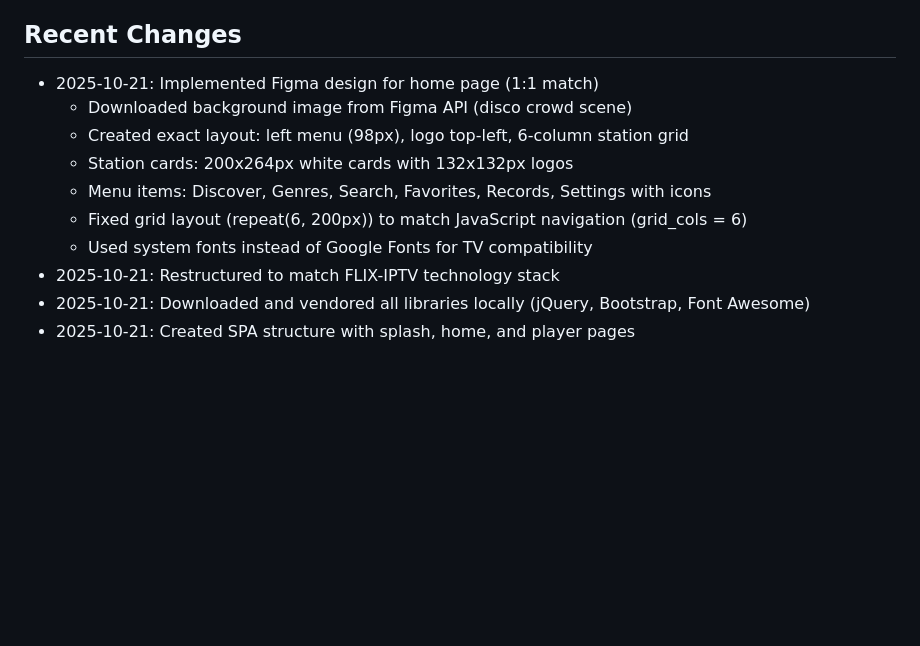
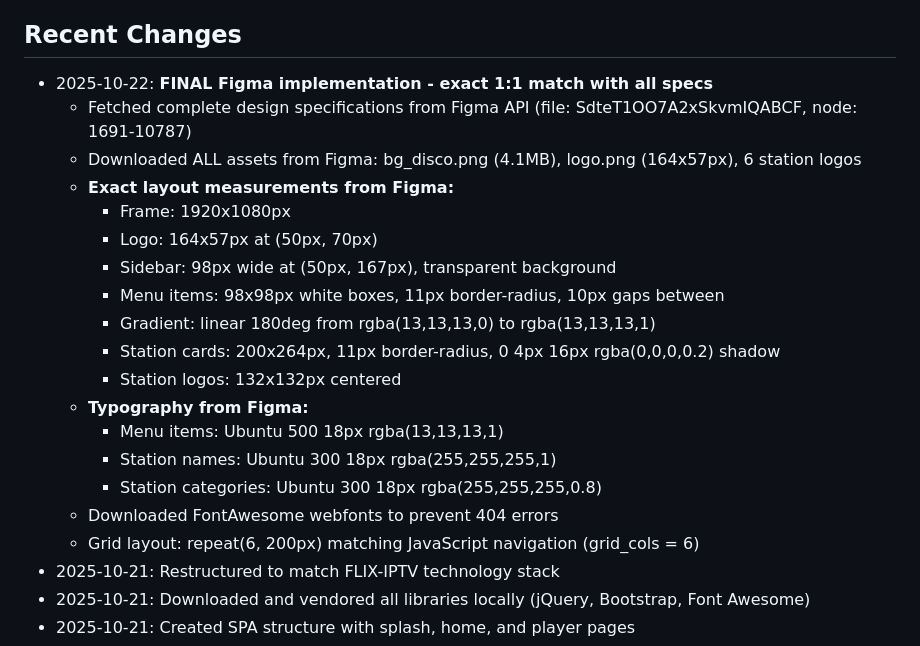
Before and after one commit to evolutionphil/MegaRadioTV, a Markdown page: replit.md, the part around the change. Rendered like a GitHub page; blank space fills up the shorter version.

Commit message:
Implement exact Figma design for the entire website interface
Update replit.md to reflect precise implementation of Figma design specs, including layout, typography, assets, and grid structure.

Replit-Commit-Author: Agent
Replit-Commit-Session-Id: 59173f0d-c9fb-49a0-a022-d13671a9143b
Replit-Commit-Checkpoint-Type: intermediate_checkpoint
Replit-Commit-Screenshot-Url: https://storage.googleapis.com/screenshot-production-us-central1/3617e728-3f9d-472e-9662-c0071fa26d94/59173f0d-c9fb-49a0-a022-d13671a9143b/ulRM7Sz

```diff
--- a/replit.md
+++ b/replit.md
@@ -124,13 +124,23 @@ Configured for autoscale deployment.
 4. Match Figma design for splash screen (if different from current)
 
 ## Recent Changes
-- 2025-10-21: Implemented Figma design for home page (1:1 match)
-  - Downloaded background image from Figma API (disco crowd scene)
-  - Created exact layout: left menu (98px), logo top-left, 6-column station grid
-  - Station cards: 200x264px white cards with 132x132px logos
-  - Menu items: Discover, Genres, Search, Favorites, Records, Settings with icons
-  - Fixed grid layout (repeat(6, 200px)) to match JavaScript navigation (grid_cols = 6)
-  - Used system fonts instead of Google Fonts for TV compatibility
+- 2025-10-22: **FINAL Figma implementation - exact 1:1 match with all specs**
+  - Fetched complete design specifications from Figma API (file: SdteT1OO7A2xSkvmIQABCF, node: 1691-10787)
+  - Downloaded ALL assets from Figma: bg_disco.png (4.1MB), logo.png (164x57px), 6 station logos
+  - **Exact layout measurements from Figma:**
+    - Frame: 1920x1080px
+    - Logo: 164x57px at (50px, 70px)
+    - Sidebar: 98px wide at (50px, 167px), transparent background
+    - Menu items: 98x98px white boxes, 11px border-radius, 10px gaps between
+    - Gradient: linear 180deg from rgba(13,13,13,0) to rgba(13,13,13,1)
+    - Station cards: 200x264px, 11px border-radius, 0 4px 16px rgba(0,0,0,0.2) shadow
+    - Station logos: 132x132px centered
+  - **Typography from Figma:**
+    - Menu items: Ubuntu 500 18px rgba(13,13,13,1)
+    - Station names: Ubuntu 300 18px rgba(255,255,255,1)
+    - Station categories: Ubuntu 300 18px rgba(255,255,255,0.8)
+  - Downloaded FontAwesome webfonts to prevent 404 errors
+  - Grid layout: repeat(6, 200px) matching JavaScript navigation (grid_cols = 6)
 - 2025-10-21: Restructured to match FLIX-IPTV technology stack
 - 2025-10-21: Downloaded and vendored all libraries locally (jQuery, Bootstrap, Font Awesome)
 - 2025-10-21: Created SPA structure with splash, home, and player pages
```
